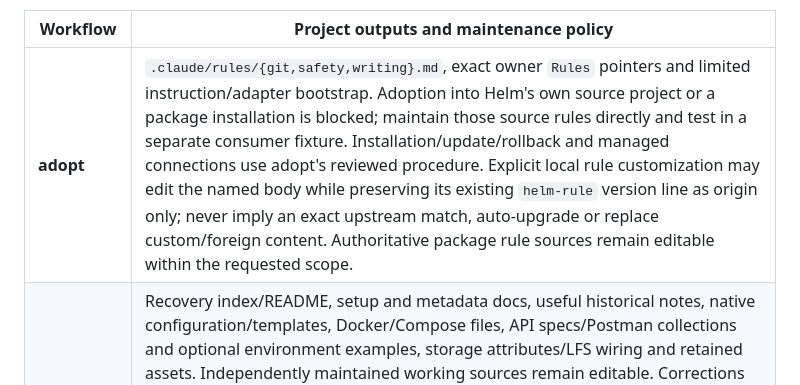
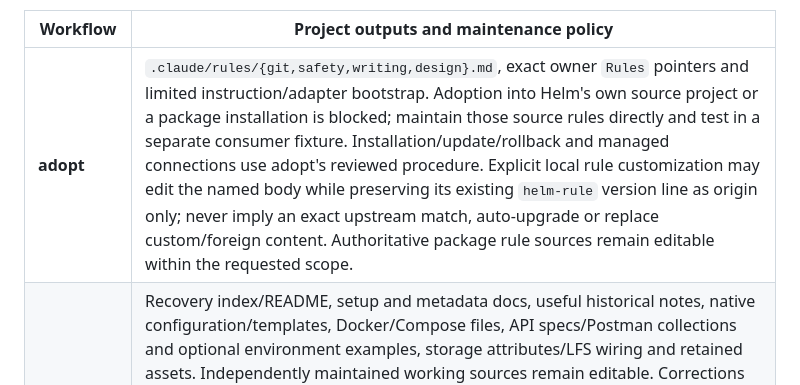
Before and after one commit to myowinthein/myowinthein.github.io, a Markdown page: .claude/rules/safety.md, the part around one of its changes. GitHub-like rendering.

```diff
--- a/.claude/rules/safety.md
+++ b/.claude/rules/safety.md
@@ -43,7 +43,7 @@ Use the following output families, including conditional outputs and actual sele
 
 | Workflow | Project outputs and maintenance policy |
 |---|---|
-| **adopt** | `.claude/rules/{git,safety,writing}.md`, exact owner `Rules` pointers and limited instruction/adapter bootstrap. Adoption into Helm's own source project or a package installation is blocked; maintain those source rules directly and test in a separate consumer fixture. Installation/update/rollback and managed connections use adopt's reviewed procedure. Explicit local rule customization may edit the named body while preserving its existing `helm-rule` version line as origin only; never imply an exact upstream match, auto-upgrade or replace custom/foreign content. Authoritative package rule sources remain editable within the requested scope. |
+| **adopt** | `.claude/rules/{git,safety,writing,design}.md`, exact owner `Rules` pointers and limited instruction/adapter bootstrap. Adoption into Helm's own source project or a package installation is blocked; maintain those source rules directly and test in a separate consumer fixture. Installation/update/rollback and managed connections use adopt's reviewed procedure. Explicit local rule customization may edit the named body while preserving its existing `helm-rule` version line as origin only; never imply an exact upstream match, auto-upgrade or replace custom/foreign content. Authoritative package rule sources remain editable within the requested scope. |
 | **archive** | Recovery index/README, setup and metadata docs, useful historical notes, native configuration/templates, Docker/Compose files, API specs/Postman collections and optional environment examples, storage attributes/LFS wiring and retained assets. Independently maintained working sources remain editable. Corrections to known snapshot-bound recovery sources require explicit preservation scope, consistent references and truthful limits; do not silently replace recorded bytes. Captured images/data/builds, private portable copies, approved phase reports, inventories, payload/receipt proofs and historical bundles are protected recovery evidence, not development cleanup targets. Archive owns its canonical state/reports; ship alone performs its selected backup continuation. Never recapture, reseal or rewrite old evidence as a side effect. |
 | **env** | Safe templates at the actual project paths, code that reads environment variables and project `.gitignore` are maintainable with scoped loader/ignore checks; templates use placeholders or evidenced nonsecret defaults. This is not permission to read secret values into context. Operational local env edits need exact authority and known local targets/loaders; managed/shared/encrypted/unknown targets stay outside routine edits. Preserve local values, verify ignore exceptions do not expose them, and retain separate untracking/provisioning approval. No real values in chat, templates or Git. |
 | **legal** | Selected Markdown/MDX/HTML or native legal sources and separately authorized route/navigation integration. Cosmetic edits preserve meaning, dates and provenance, with their actual diff available for review. Legal may write in-scope complete uncommitted drafts for editor review while preserving approved clauses and unrelated work. Substantive claims, obligations or business choices need explicit reviewed scope; every legal-document commit still needs exact-content/commit approval, bound to the actual readable files and inspected diff rather than a mandatory chat dump. Use legal for broader source-based drafting/review, not compliance certification. Flag known affected locale/integration companions without silently rewriting them. `.helm/legal-manifest.json` is legal-only and advances only after eligible commit approval; cosmetic fixes never refresh it. |
```
Also changed, not shown: other parts of .claude/rules/safety.md (+1 -1 lines), .claude/rules/design.md (added, +54 -0 lines), AGENTS.md (+1 -0 lines).
